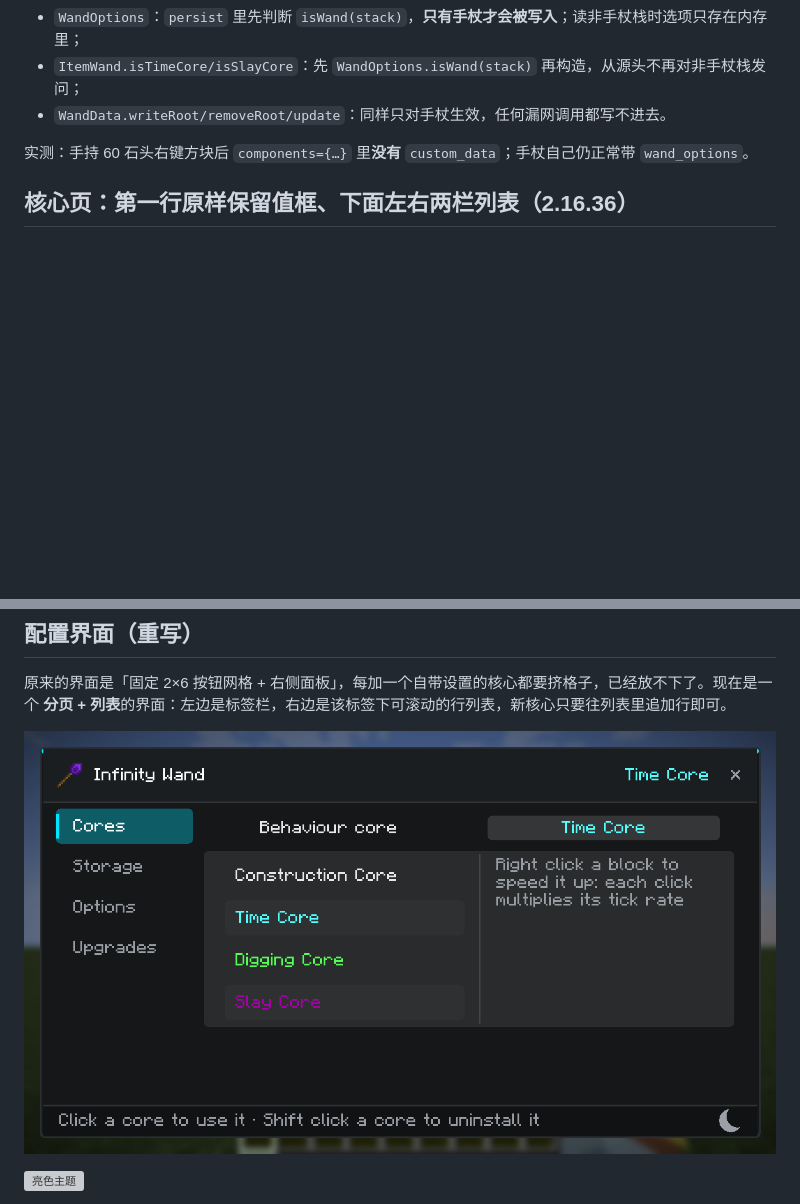
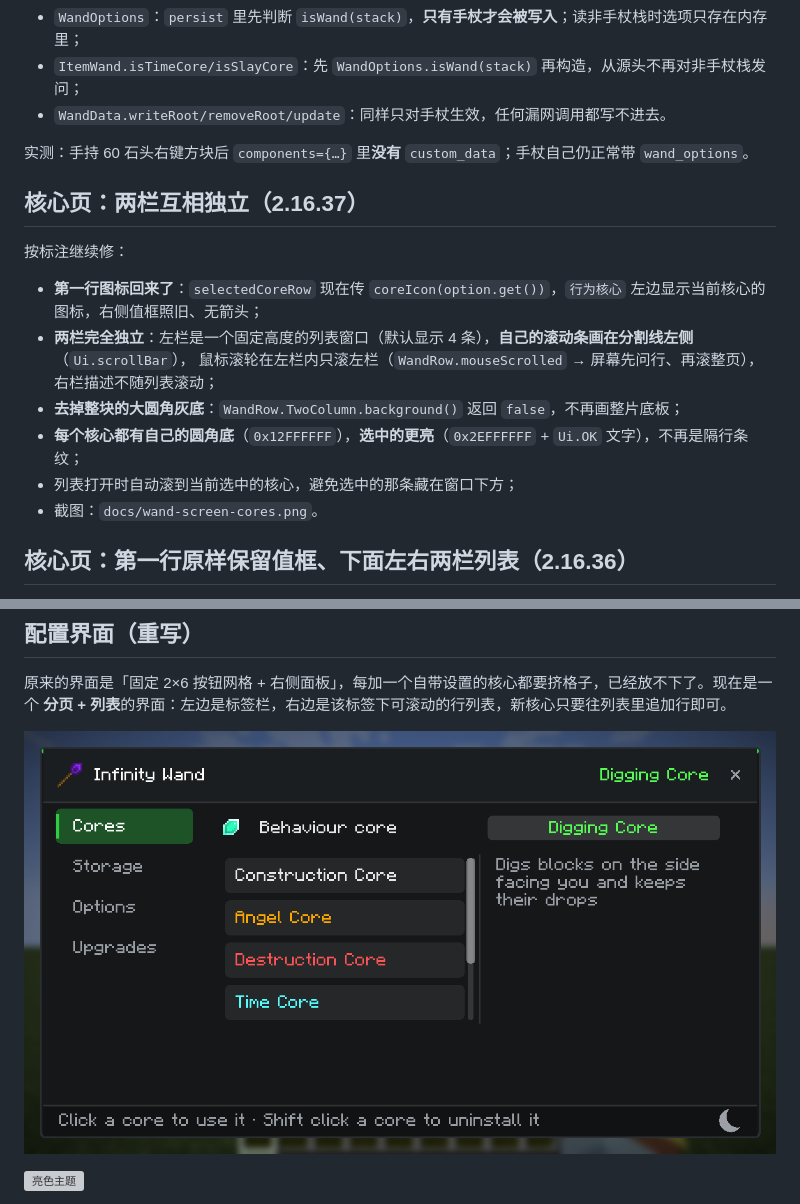
Before and after one commit to yutian3939/ConstructionWand-Plus, a Markdown page: README-PLUS.md, 2 parts joined by grey strips. Rendered like a GitHub page; pictures changed too: docs/wand-screen-cores.png; blank space fills up the shorter version; grey boxes are pictures that could not be loaded.

```diff
--- a/README-PLUS.md
+++ b/README-PLUS.md
@@ -28,6 +28,18 @@
 - `WandData.writeRoot/removeRoot/update`：同样只对手杖生效，任何漏网调用都写不进去。
 
 实测：手持 60 石头右键方块后 `components={…}` 里**没有** `custom_data`；手杖自己仍正常带 `wand_options`。
+## 核心页：两栏互相独立（2.16.37）
+
+按标注继续修：
+
+- **第一行图标回来了**：`selectedCoreRow` 现在传 `coreIcon(option.get())`，`行为核心` 左边显示当前核心的图标，右侧值框照旧、无箭头；
+- **两栏完全独立**：左栏是一个固定高度的列表窗口（默认显示 4 条），**自己的滚动条画在分割线左侧**（`Ui.scrollBar`），
+  鼠标滚轮在左栏内只滚左栏（`WandRow.mouseScrolled` → 屏幕先问行、再滚整页），右栏描述不随列表滚动；
+- **去掉整块的大圆角灰底**：`WandRow.TwoColumn.background()` 返回 `false`，不再画整片底板；
+- **每个核心都有自己的圆角底**（`0x12FFFFFF`），**选中的更亮**（`0x2EFFFFFF` + `Ui.OK` 文字），不再是隔行条纹；
+- 列表打开时自动滚到当前选中的核心，避免选中的那条藏在窗口下方；
+- 截图：`docs/wand-screen-cores.png`。
+
 ## 核心页：第一行原样保留值框、下面左右两栏列表（2.16.36）
 
 - **第一行与原来一模一样**：`行为核心` + 右侧**值框**里显示当前核心（`WandRow.Cycle` 的 `arrows=false` 只画框、不画 `‹ ›`），
```
Also changed, not shown: 3 other files.
